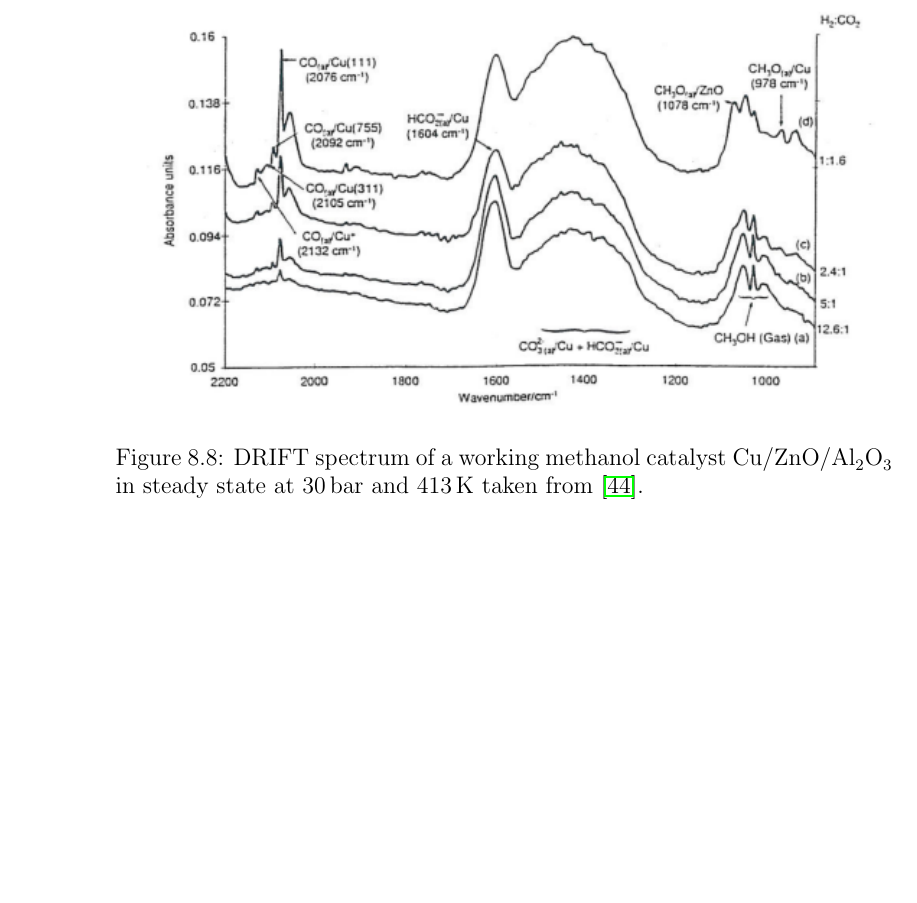
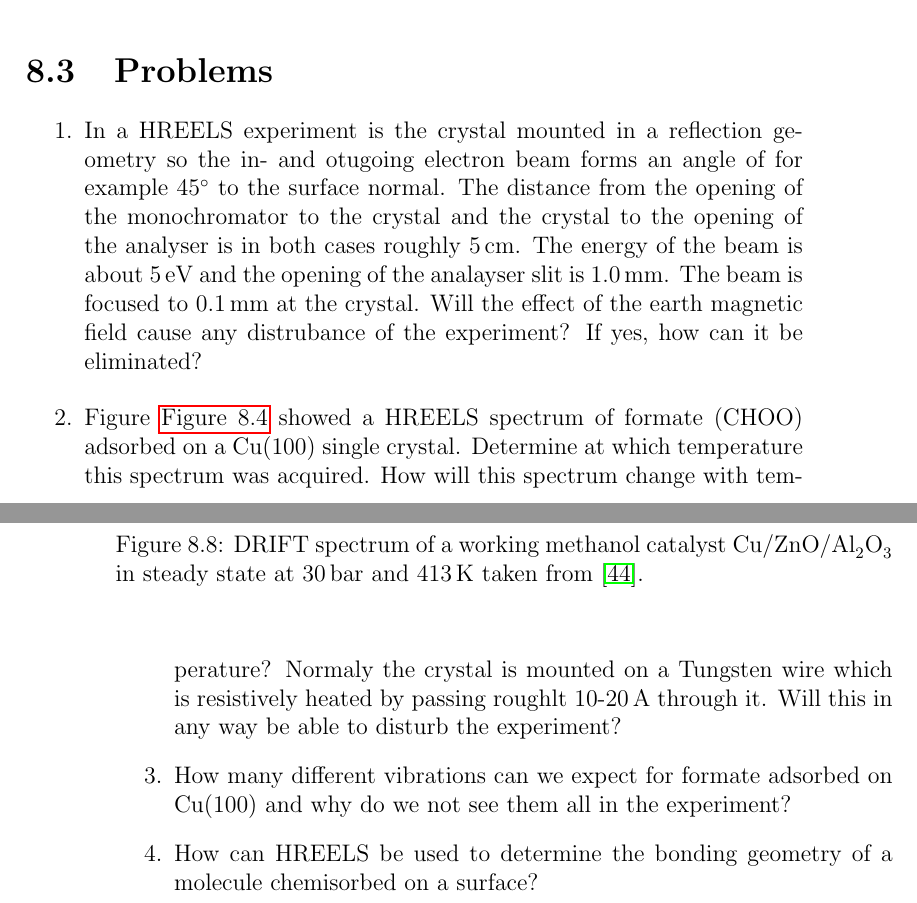
Before and after one commit to robertjensen/SurfaceScience, a LaTeX thesis (book.tex, which reads chap8.tex): part of page 133 of 196 before the commit and two parts of pages 132 and 133 of 196 after it, the two joined at a grey line, cut at the place of the change, the shorter picture padded with empty space. Compiled offline with pdfLaTeX; the source files are stored in an older character set and shown here as Unicode.

Commit message:
Added problems to chapter 8 and improved fig 4.25

```diff
--- a/chap8.tex
+++ b/chap8.tex
@@ -124,3 +124,14 @@ The greatest advantage of IR is that it can be used to study real catalysts {\it
 	\label{fig:driftspec}
 	\end{center}
 \end{figure}
+
+\section{Problems}
+\begin{enumerate}
+\item In a HREELS experiment is the crystal mounted in a reflection geometry so the in- and otugoing electron beam forms an angle of for example 45$^\circ$ to the surface normal. The distance from the opening of the monochromator to the crystal and the crystal to the opening of the analyser is in both cases roughly 5\,cm. The energy of the beam is about 5\,eV and the opening of the analayser slit is 1.0\,mm. The beam is focused to 0.1\,mm at the crystal. Will the effect of the earth magnetic field cause any distrubance of the experiment? If yes, how can it be eliminated?
+
+\item Figure~\autoref{fig:cuhreels} showed a HREELS spectrum of formate (CHOO) adsorbed on a Cu(100) single crystal. Determine at which temperature this spectrum was acquired. How will this spectrum change with temperature? Normaly the crystal is mounted on a Tungsten wire which is resistively heated by passing roughlt 10-20\,A through it. Will this in any way be able to disturb the experiment?
+
+\item How many different vibrations can we expect for formate adsorbed on Cu(100) and why do we not see them all in the experiment?
+
+\item How can HREELS be used to determine the bonding geometry of a molecule chemisorbed on a surface?
+\end{enumerate}
```
Also changed, not shown: chap4.tex (+2 -2 lines), figures/04_25.png.
